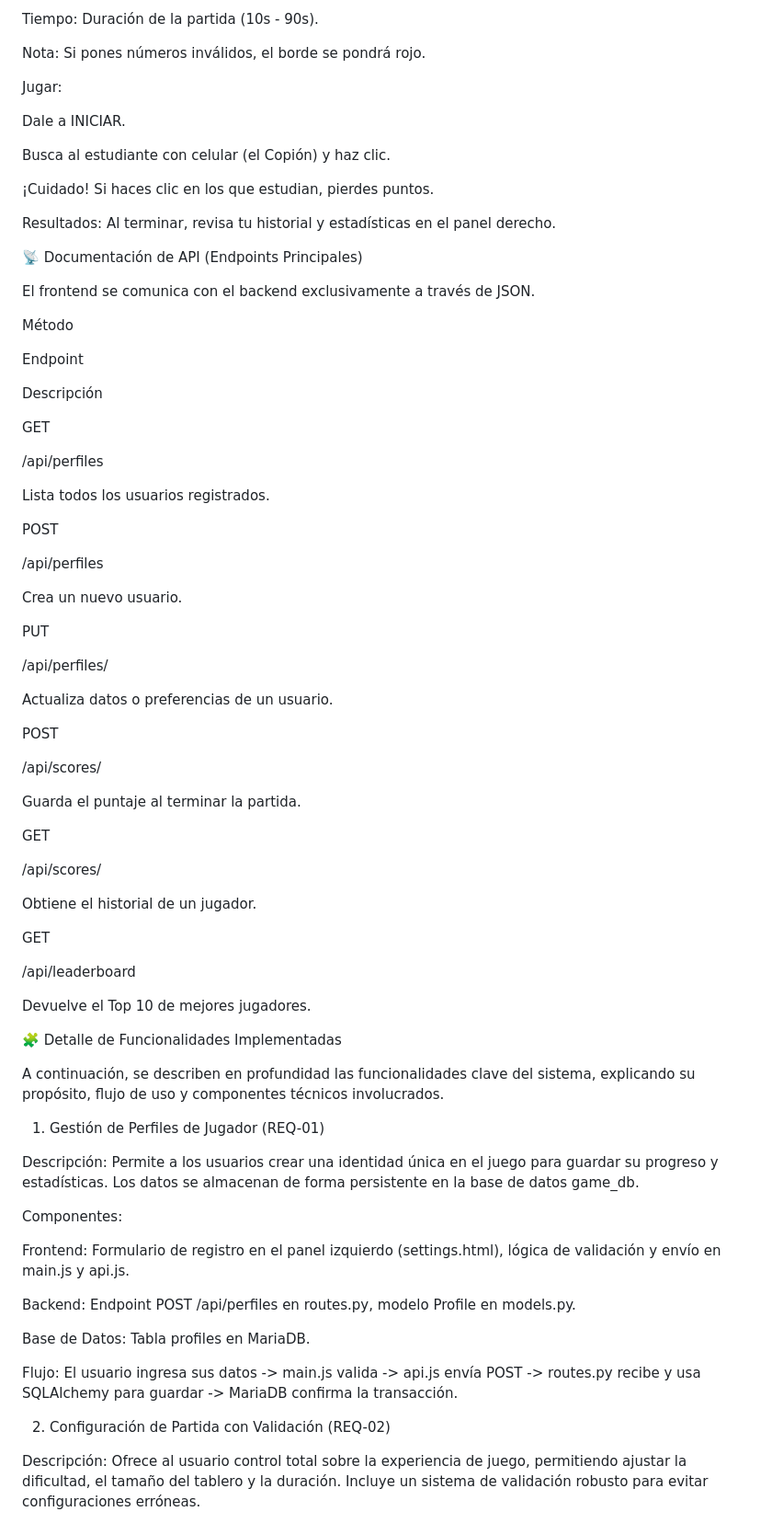
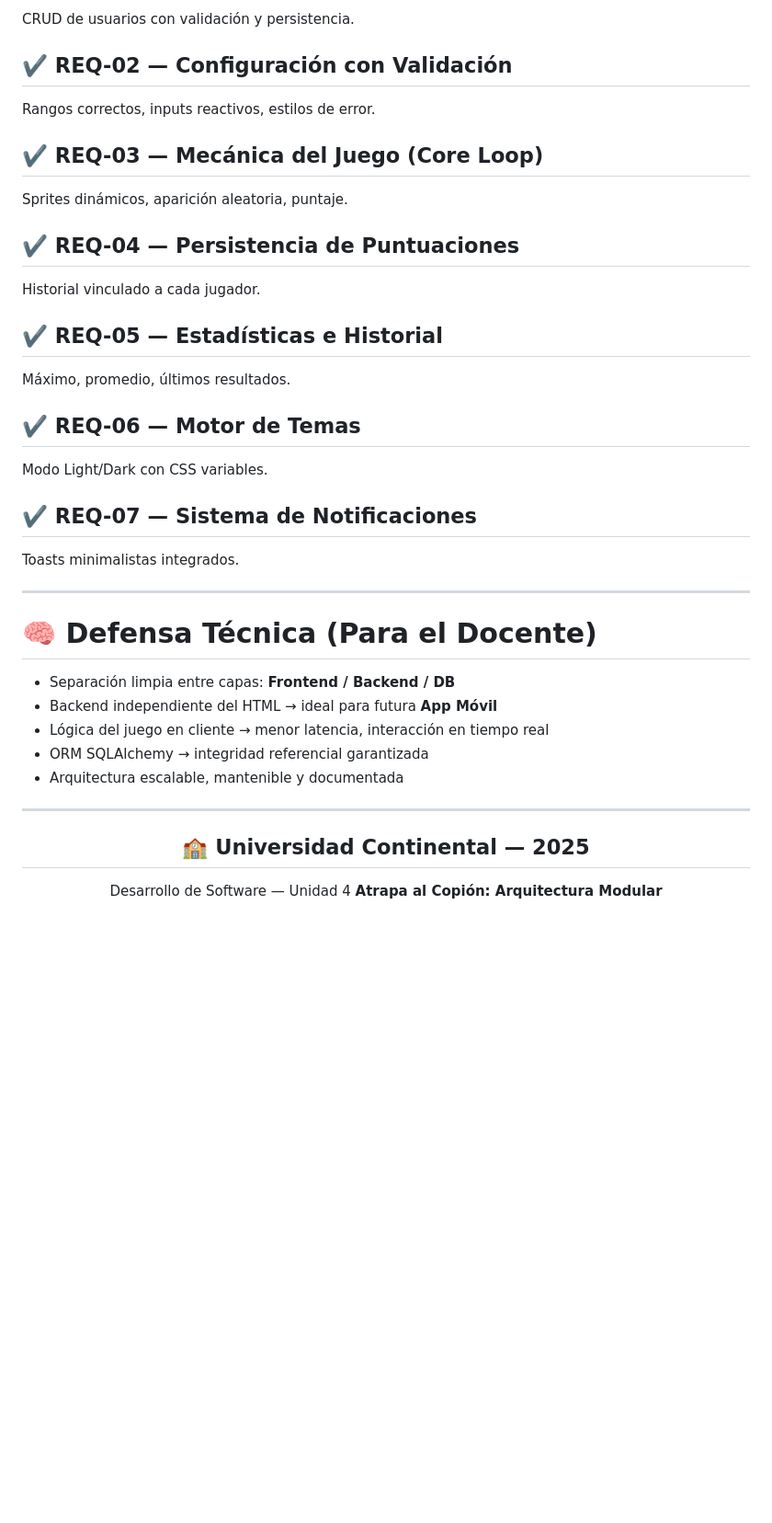
Before and after one commit to jasod66666-commits/Repositorio-C-de-Software, a Markdown page: README.md, the part around one of its changes. Shown at 92% size. GitHub-like rendering; blank space fills up the shorter version.

```diff
--- a/README.md
+++ b/README.md
@@ -140,83 +177,46 @@ Filas/Columnas: Tamaño del tablero (Min: 2x2).
 
-Tiempo: Duración de la partida (10s - 90s).
+CRUD de usuarios con validación y persistencia.
 
-Nota: Si pones números inválidos, el borde se pondrá rojo.
+## ✔️ REQ-02 — Configuración con Validación
 
-Jugar:
+Rangos correctos, inputs reactivos, estilos de error.
 
-Dale a INICIAR.
+## ✔️ REQ-03 — Mecánica del Juego (Core Loop)
 
-Busca al estudiante con celular (el Copión) y haz clic.
+Sprites dinámicos, aparición aleatoria, puntaje.
 
-¡Cuidado! Si haces clic en los que estudian, pierdes puntos.
+## ✔️ REQ-04 — Persistencia de Puntuaciones
 
-Resultados: Al terminar, revisa tu historial y estadísticas en el panel derecho.
+Historial vinculado a cada jugador.
 
-📡 Documentación de API (Endpoints Principales)
+## ✔️ REQ-05 — Estadísticas e Historial
 
-El frontend se comunica con el backend exclusivamente a través de JSON.
+Máximo, promedio, últimos resultados.
 
-Método
+## ✔️ REQ-06 — Motor de Temas
 
-Endpoint
+Modo Light/Dark con CSS variables.
 
-Descripción
+## ✔️ REQ-07 — Sistema de Notificaciones
 
-GET
+Toasts minimalistas integrados.
 
-/api/perfiles
+---
 
-Lista todos los usuarios registrados.
+# 🧠 **Defensa Técnica (Para el Docente)**
 
-POST
+* Separación limpia entre capas: **Frontend / Backend / DB**
+* Backend independiente del HTML → ideal para futura **App Móvil**
+* Lógica del juego en cliente → menor latencia, interacción en tiempo real
+* ORM SQLAlchemy → integridad referencial garantizada
+* Arquitectura escalable, mantenible y documentada
 
-/api/perfiles
+---
 
-Crea un nuevo usuario.
+<div align="center">
 
-PUT
+## 🏫 Universidad Continental — 2025
 
-/api/perfiles/<id>
+Desarrollo de Software — Unidad 4
+**Atrapa al Copión: Arquitectura Modular**
 
-Actualiza datos o preferencias de un usuario.
-
-POST
-
-/api/scores/<pid>
-
-Guarda el puntaje al terminar la partida.
-
-GET
-
-/api/scores/<pid>
-
-Obtiene el historial de un jugador.
-
-GET
-
-/api/leaderboard
-
-Devuelve el Top 10 de mejores jugadores.
-
-🧩 Detalle de Funcionalidades Implementadas
-
-A continuación, se describen en profundidad las funcionalidades clave del sistema, explicando su propósito, flujo de uso y componentes técnicos involucrados.
-
-1. Gestión de Perfiles de Jugador (REQ-01)
-
-Descripción: Permite a los usuarios crear una identidad única en el juego para guardar su progreso y estadísticas. Los datos se almacenan de forma persistente en la base de datos game_db.
-
-Componentes:
-
-Frontend: Formulario de registro en el panel izquierdo (settings.html), lógica de validación y envío en main.js y api.js.
-
-Backend: Endpoint POST /api/perfiles en routes.py, modelo Profile en models.py.
-
-Base de Datos: Tabla profiles en MariaDB.
-
-Flujo: El usuario ingresa sus datos -> main.js valida -> api.js envía POST -> routes.py recibe y usa SQLAlchemy para guardar -> MariaDB confirma la transacción.
-
-2. Configuración de Partida con Validación (REQ-02)
-
-Descripción: Ofrece al usuario control total sobre la experiencia de juego, permitiendo ajustar la dificultad, el tamaño del tablero y la duración. Incluye un sistema de validación robusto para evitar configuraciones erróneas.
-
```
Also changed, not shown: other parts of README.md (+120 -156 lines).
